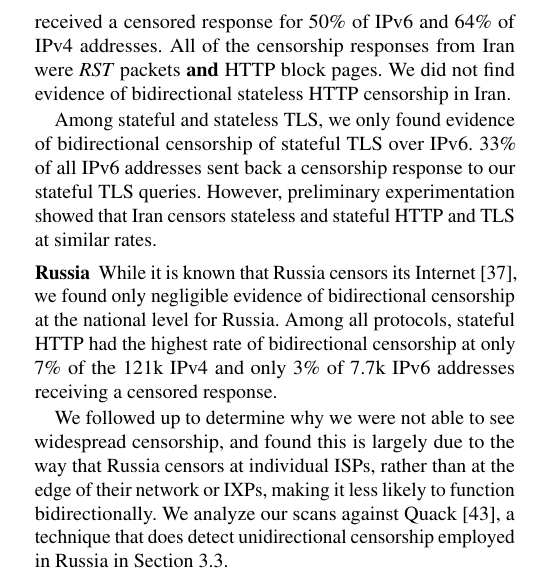
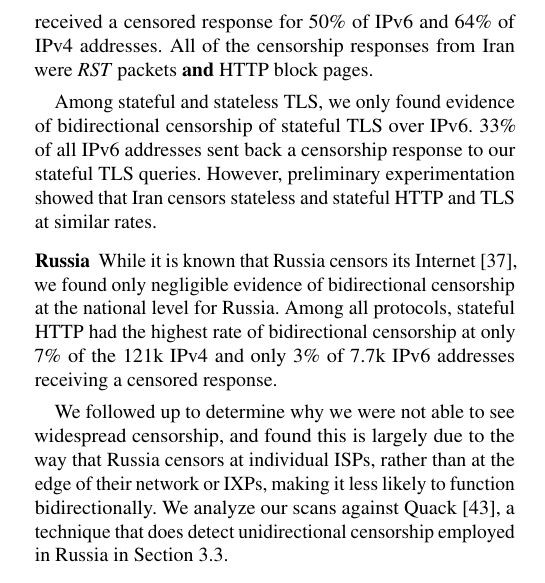
Before and after one commit to jmwample/protoscan, a LaTeX paper (paper/main.tex, which reads paper/prevalence.tex): part of one column of page 5 of 10, cut so that both start at the same text. Compiled offline with pdfLaTeX; a LaTeX package or settings file that is missing is left out.

Commit message:
remove line

```diff
--- a/paper/prevalence.tex
+++ b/paper/prevalence.tex
@@ -126,8 +126,9 @@ fully-functional IPv6
 censorship system. Iran also censors stateful
 HTTP bidirectionally. We received a censored response for 50\% of IPv6 and 64\%
 of IPv4 addresses. All of the censorship responses from Iran were \textit{RST}
-packets \textbf{and} HTTP block pages. We did not find evidence of bidirectional
-stateless HTTP censorship in Iran.
+packets \textbf{and} HTTP block pages.
+%We did not find evidence of bidirectional
+%stateless HTTP censorship in Iran.
 %{\color{red} Previous results show IR was doing bidi for stateless HTTP}.
 
 Among stateful and stateless TLS, we only found evidence of bidirectional censorship of stateful TLS over IPv6. 33\% of all IPv6 addresses sent back a censorship response to our stateful TLS queries. However, preliminary experimentation showed that Iran censors stateless and stateful HTTP and TLS at similar rates. %{{\color{red} Add analysis from Hammas' follow up experiment of TLS whitelist}.
```
